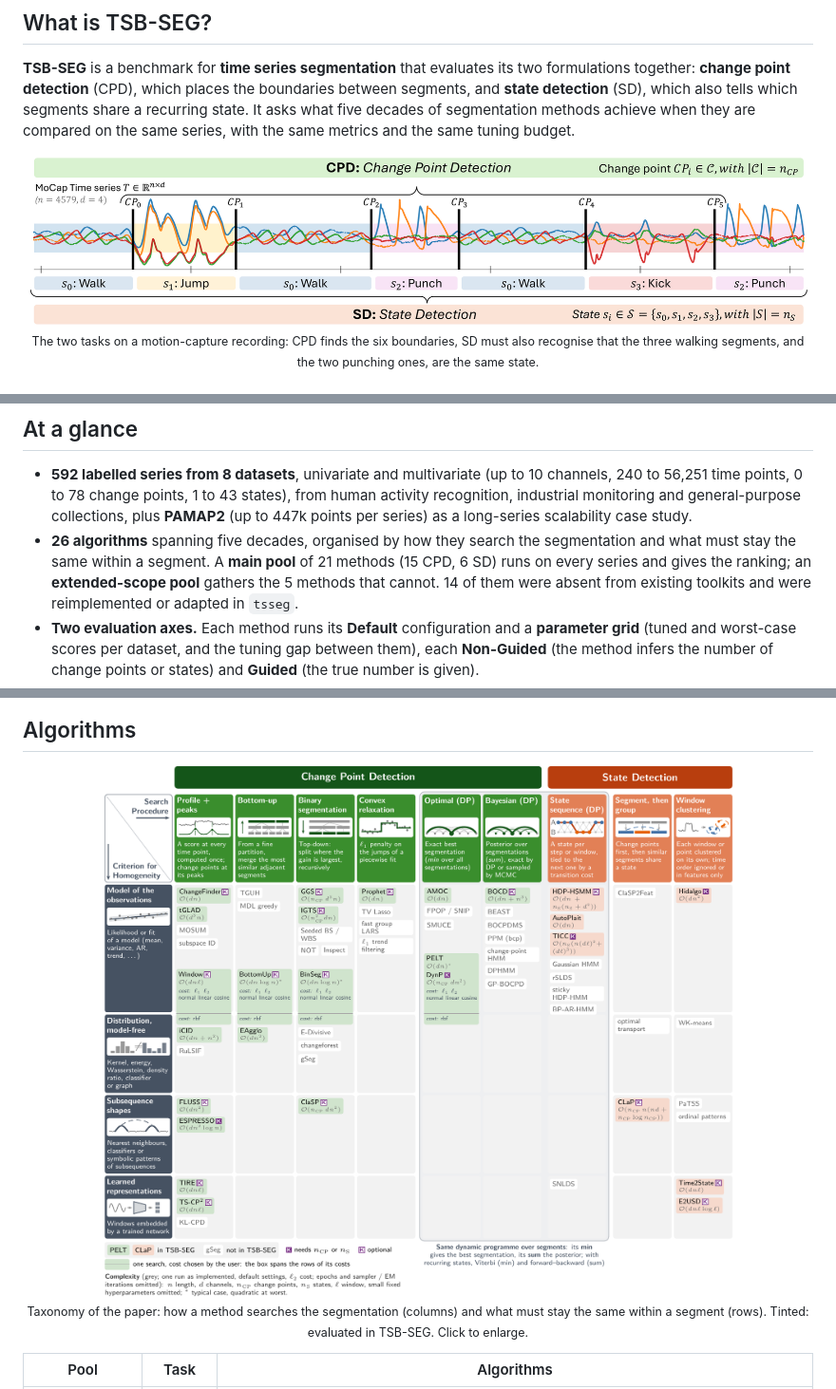
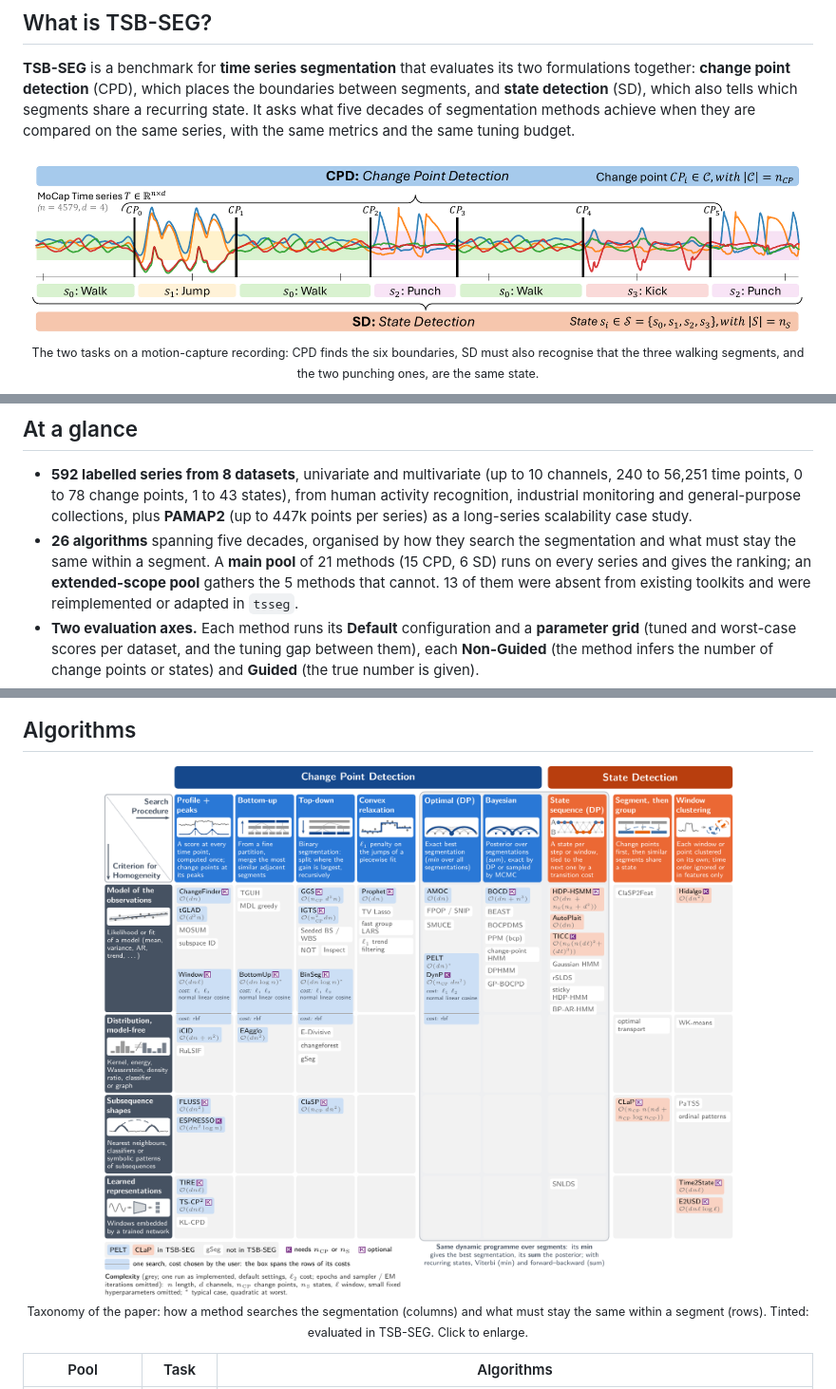
Before and after one commit to fchavelli/TSB-SEG, a Markdown page: README.md, 3 parts joined by grey strips. Shown at 95% size. Rendered like a GitHub page; pictures changed too: assets/tasks.png, assets/taxonomy.png.

Commit message:
docs: update the README figures to the camera-ready paper
The tasks figure and the taxonomy take the colours of the result figures
(CPD blue, SD orange); the taxonomy column of binary segmentation is now
"Top-down" and the Bayesian one drops "(DP)". 13 of the 26 methods were
absent from existing toolkits, the R package changepoint included.

```diff
--- a/README.md
+++ b/README.md
@@ -73,7 +73,7 @@ that implements the methods of the benchmark behind one `fit`/`predict` API.
 - **26 algorithms** spanning five decades, organised by how they search the
   segmentation and what must stay the same within a segment. A **main pool**
   of 21 methods (15 CPD, 6 SD) runs on every series and gives the ranking; an
-  **extended-scope pool** gathers the 5 methods that cannot. 14 of them were
+  **extended-scope pool** gathers the 5 methods that cannot. 13 of them were
   absent from existing toolkits and were reimplemented or adapted in `tsseg`.
 - **Two evaluation axes.** Each method runs its **Default** configuration and
   a **parameter grid** (tuned and worst-case scores per dataset, and the
```
